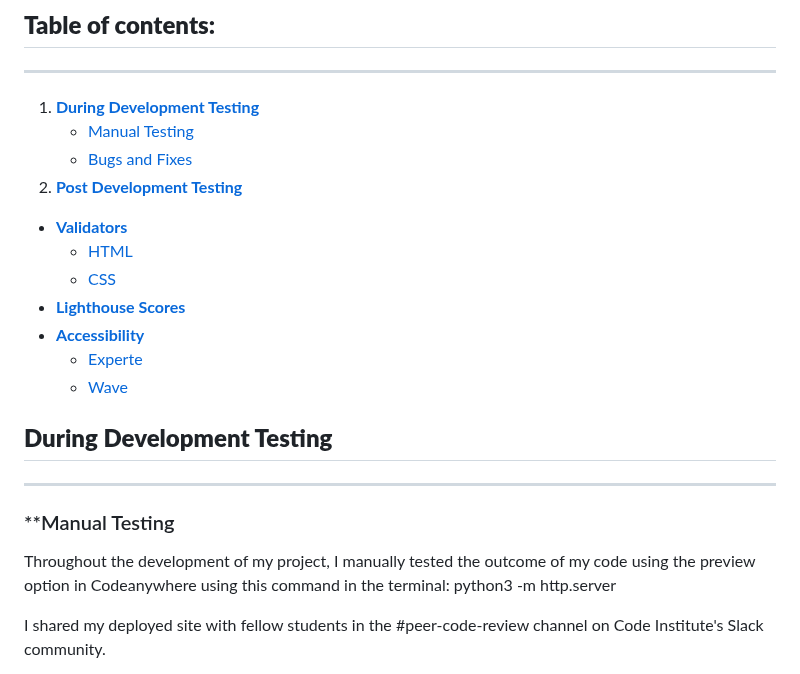
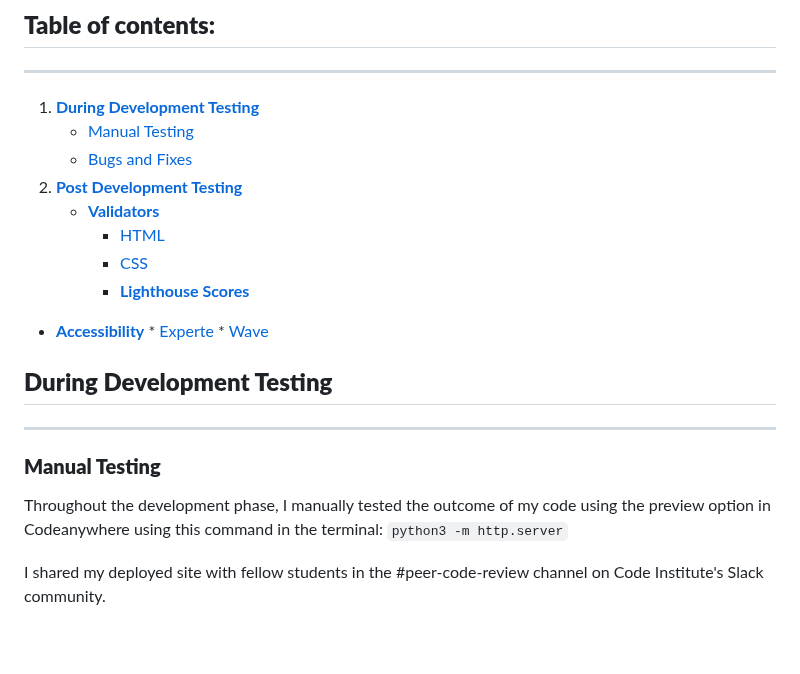
Before and after one commit to modonohoe/aurora-chasers-ireland, a Markdown page: TESTING.md, the part around one of its changes. Rendered like a GitHub page; blank space fills up the shorter version.

Commit message:
Fix spelling mistakes in TESTING.md

```diff
--- a/TESTING.md
+++ b/TESTING.md
@@ -5,19 +5,19 @@
     * [Manual Testing](#manual-testing)
     * [Bugs and Fixes](#bugs-and-fixes)
 2. [**Post Development Testing**](#post-development-testing)
-  * [**Validators**](#validators)
-    * [HTML](#html---httpsvalidatorw3orgnu)
-    * [CSS](#css---httpsjigsaww3orgcss-validator)
-  * [**Lighthouse Scores**](#lighthouse-scores)
+    * [**Validators**](#validators)
+        * [HTML](#html---httpsvalidatorw3orgnu)
+        * [CSS](#css---httpsjigsaww3orgcss-validator)
+        * [**Lighthouse Scores**](#lighthouse-scores)
   * [**Accessibility**](#accessibility)
-    *  [Experte]()
-    *  [Wave]()
+        *  [Experte]()
+        *  [Wave]()
 
 ## **During Development Testing**
 ---
-### **Manual Testing
-Throughout the development of my project, I manually tested the outcome of my code using the preview option in Codeanywhere using this command in the terminal:
-    python3 -m http.server
+### **Manual Testing**
+Throughout the development phase, I manually tested the outcome of my code using the preview option in Codeanywhere using this command in the terminal:
+`python3 -m http.server`
 
 I shared my deployed site with fellow students in the #peer-code-review channel on Code Institute's Slack community.
 
```
Also changed, not shown: other parts of TESTING.md (+7 -7 lines), README.md (+0 -3 lines).
